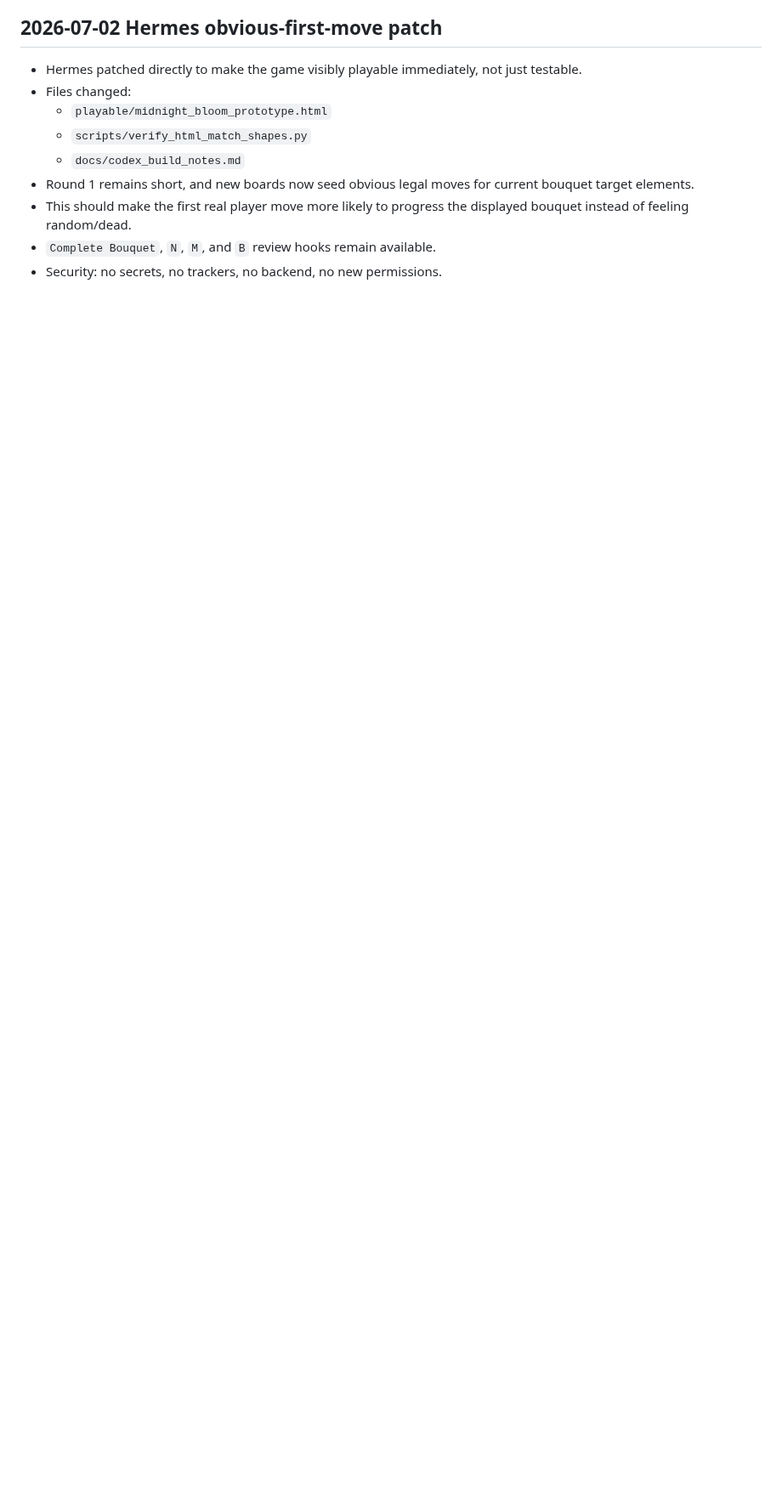
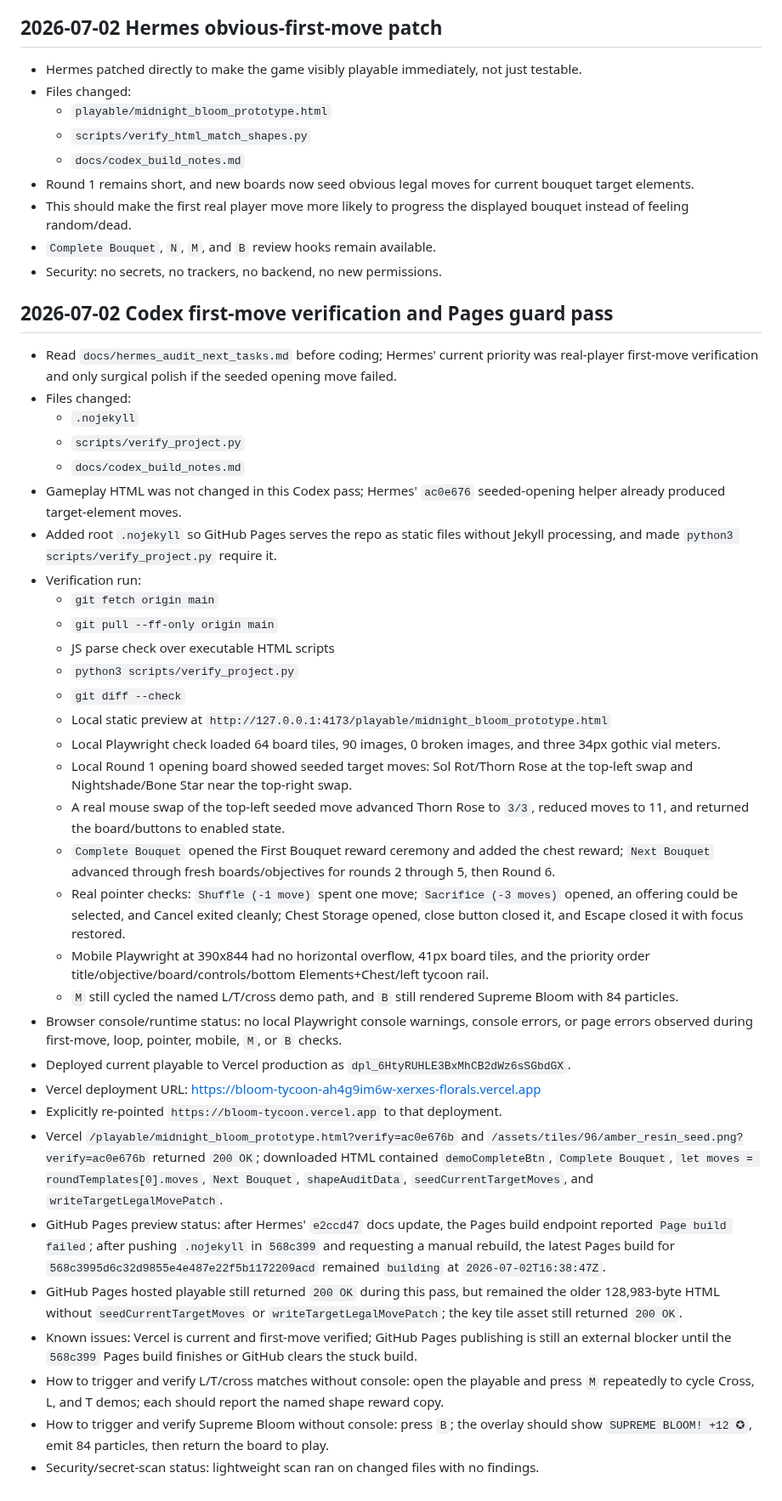
Before and after one commit to xxxerxxxes666/bloom-tycoon, a Markdown page: docs/codex_build_notes.md, the part around the change. Shown at 85% size. Rendered like a GitHub page; blank space fills up the shorter version.

Commit message:
docs: record first-move verification pass

```diff
--- a/docs/codex_build_notes.md
+++ b/docs/codex_build_notes.md
@@ -263,3 +263,38 @@
 - This should make the first real player move more likely to progress the displayed bouquet instead of feeling random/dead.
 - `Complete Bouquet`, `N`, `M`, and `B` review hooks remain available.
 - Security: no secrets, no trackers, no backend, no new permissions.
+
+## 2026-07-02 Codex first-move verification and Pages guard pass
+
+- Read `docs/hermes_audit_next_tasks.md` before coding; Hermes' current priority was real-player first-move verification and only surgical polish if the seeded opening move failed.
+- Files changed:
+  - `.nojekyll`
+  - `scripts/verify_project.py`
+  - `docs/codex_build_notes.md`
+- Gameplay HTML was not changed in this Codex pass; Hermes' `ac0e676` seeded-opening helper already produced target-element moves.
+- Added root `.nojekyll` so GitHub Pages serves the repo as static files without Jekyll processing, and made `python3 scripts/verify_project.py` require it.
+- Verification run:
+  - `git fetch origin main`
+  - `git pull --ff-only origin main`
+  - JS parse check over executable HTML scripts
+  - `python3 scripts/verify_project.py`
+  - `git diff --check`
+  - Local static preview at `http://127.0.0.1:4173/playable/midnight_bloom_prototype.html`
+  - Local Playwright check loaded 64 board tiles, 90 images, 0 broken images, and three 34px gothic vial meters.
+  - Local Round 1 opening board showed seeded target moves: Sol Rot/Thorn Rose at the top-left swap and Nightshade/Bone Star near the top-right swap.
+  - A real mouse swap of the top-left seeded move advanced Thorn Rose to `3/3`, reduced moves to 11, and returned the board/buttons to enabled state.
+  - `Complete Bouquet` opened the First Bouquet reward ceremony and added the chest reward; `Next Bouquet` advanced through fresh boards/objectives for rounds 2 through 5, then Round 6.
+  - Real pointer checks: `Shuffle (-1 move)` spent one move; `Sacrifice (-3 moves)` opened, an offering could be selected, and Cancel exited cleanly; Chest Storage opened, close button closed it, and Escape closed it with focus restored.
+  - Mobile Playwright at 390x844 had no horizontal overflow, 41px board tiles, and the priority order title/objective/board/controls/bottom Elements+Chest/left tycoon rail.
+  - `M` still cycled the named L/T/cross demo path, and `B` still rendered Supreme Bloom with 84 particles.
+- Browser console/runtime status: no local Playwright console warnings, console errors, or page errors observed during first-move, loop, pointer, mobile, `M`, or `B` checks.
+- Deployed current playable to Vercel production as `dpl_6HtyRUHLE3BxMhCB2dWz6sSGbdGX`.
+- Vercel deployment URL: https://bloom-tycoon-ah4g9im6w-xerxes-florals.vercel.app
+- Explicitly re-pointed `https://bloom-tycoon.vercel.app` to that deployment.
+- Vercel `/playable/midnight_bloom_prototype.html?verify=ac0e676b` and `/assets/tiles/96/amber_resin_seed.png?verify=ac0e676b` returned `200 OK`; downloaded HTML contained `demoCompleteBtn`, `Complete Bouquet`, `let moves = roundTemplates[0].moves`, `Next Bouquet`, `shapeAuditData`, `seedCurrentTargetMoves`, and `writeTargetLegalMovePatch`.
+- GitHub Pages preview status: after Hermes' `e2ccd47` docs update, the Pages build endpoint reported `Page build failed`; after pushing `.nojekyll` in `568c399` and requesting a manual rebuild, the latest Pages build for `568c3995d6c32d9855e4e487e22f5b1172209acd` remained `building` at `2026-07-02T16:38:47Z`.
+- GitHub Pages hosted playable still returned `200 OK` during this pass, but remained the older 128,983-byte HTML without `seedCurrentTargetMoves` or `writeTargetLegalMovePatch`; the key tile asset still returned `200 OK`.
+- Known issues: Vercel is current and first-move verified; GitHub Pages publishing is still an external blocker until the `568c399` Pages build finishes or GitHub clears the stuck build.
+- How to trigger and verify L/T/cross matches without console: open the playable and press `M` repeatedly to cycle Cross, L, and T demos; each should report the named shape reward copy.
+- How to trigger and verify Supreme Bloom without console: press `B`; the overlay should show `SUPREME BLOOM! +12 ✪`, emit 84 particles, then return the board to play.
+- Security/secret-scan status: lightweight scan ran on changed files with no findings.
```
